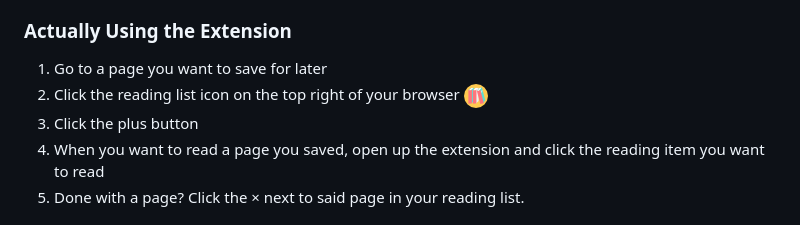
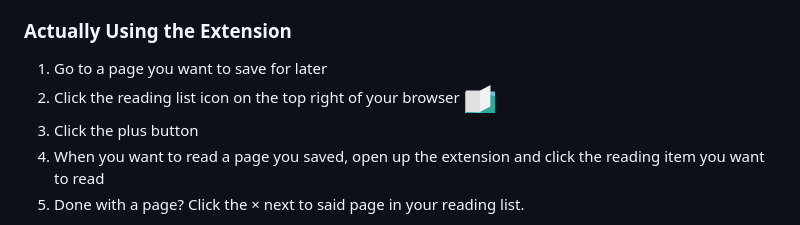
Before and after one commit to alexpdraper/reading-list, a Markdown page: README.md, the part around the change. Rendered like a GitHub page; pictures changed too: icon.png (deleted), icon32.png (added).

Commit message:
Updated icons

```diff
--- a/README.md
+++ b/README.md
@@ -14,7 +14,7 @@ A Chrome extension for saving pages to read later.
 
 ### Actually Using the Extension
 1. Go to a page you want to save for later
-2. Click the reading list icon on the top right of your browser ![Chrome Reading List icon](https://raw.githubusercontent.com/alexpdraper/reading-list/master/icon.png)
+2. Click the reading list icon on the top right of your browser ![Chrome Reading List icon](https://raw.githubusercontent.com/alexpdraper/reading-list/master/icon32.png)
 3. Click the plus button
 4. When you want to read a page you saved, open up the extension and click the reading item you want to read
 5. Done with a page? Click the &times; next to said page in your reading list.
```
Also changed, not shown: icon128.png (added), icon16.png (added), icon48.png (added), 1 other file.
